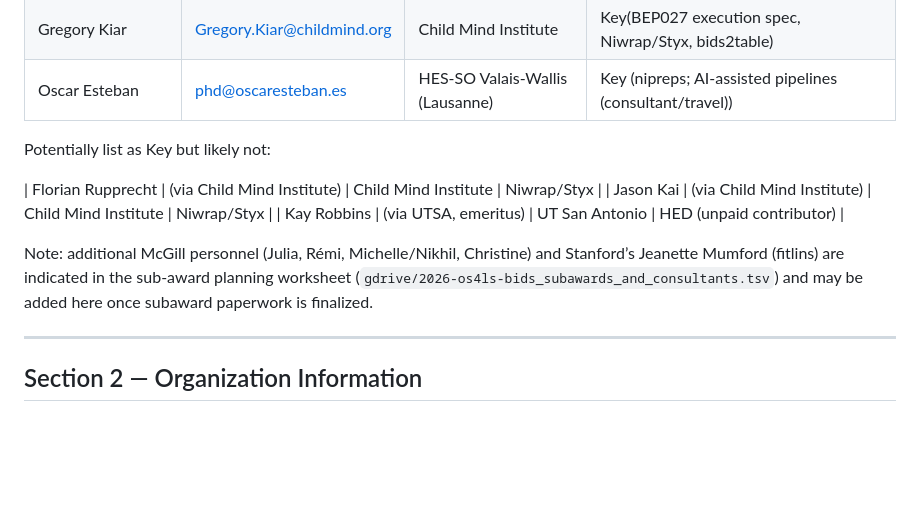
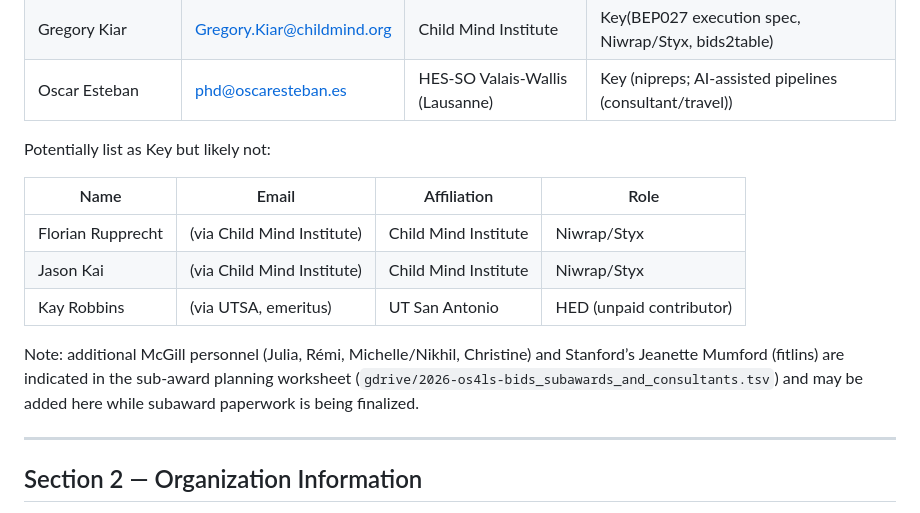
Before and after one commit to bids-standard/2026-os4ls-bids, a Markdown page: FULL.md, the part around the change. GitHub-like rendering; blank space fills up the shorter version.

Commit message:
Minor formating fixing

```diff
--- a/FULL.md
+++ b/FULL.md
@@ -62,6 +62,8 @@ Key personnel to be supported by the grant (or contributing to the work):
 
 Potentially list as Key but likely not:
 
+| Name | Email | Affiliation | Role |
+|---|---|---|---|
 | Florian Rupprecht | (via Child Mind Institute) | Child Mind Institute | Niwrap/Styx |
 | Jason Kai | (via Child Mind Institute) | Child Mind Institute | Niwrap/Styx |
 | Kay Robbins | (via UTSA, emeritus) | UT San Antonio | HED (unpaid contributor) |
@@ -70,7 +72,7 @@ Note: additional McGill personnel (Julia, Rémi, Michelle/Nikhil, Christine)
 and Stanford’s Jeanette Mumford (fitlins) are indicated in the
 sub-award planning worksheet
 (`gdrive/2026-os4ls-bids_subawards_and_consultants.tsv`) and may be
-added here once subaward paperwork is finalized.
+added here while subaward paperwork is being finalized.
 
 ---
 
```
